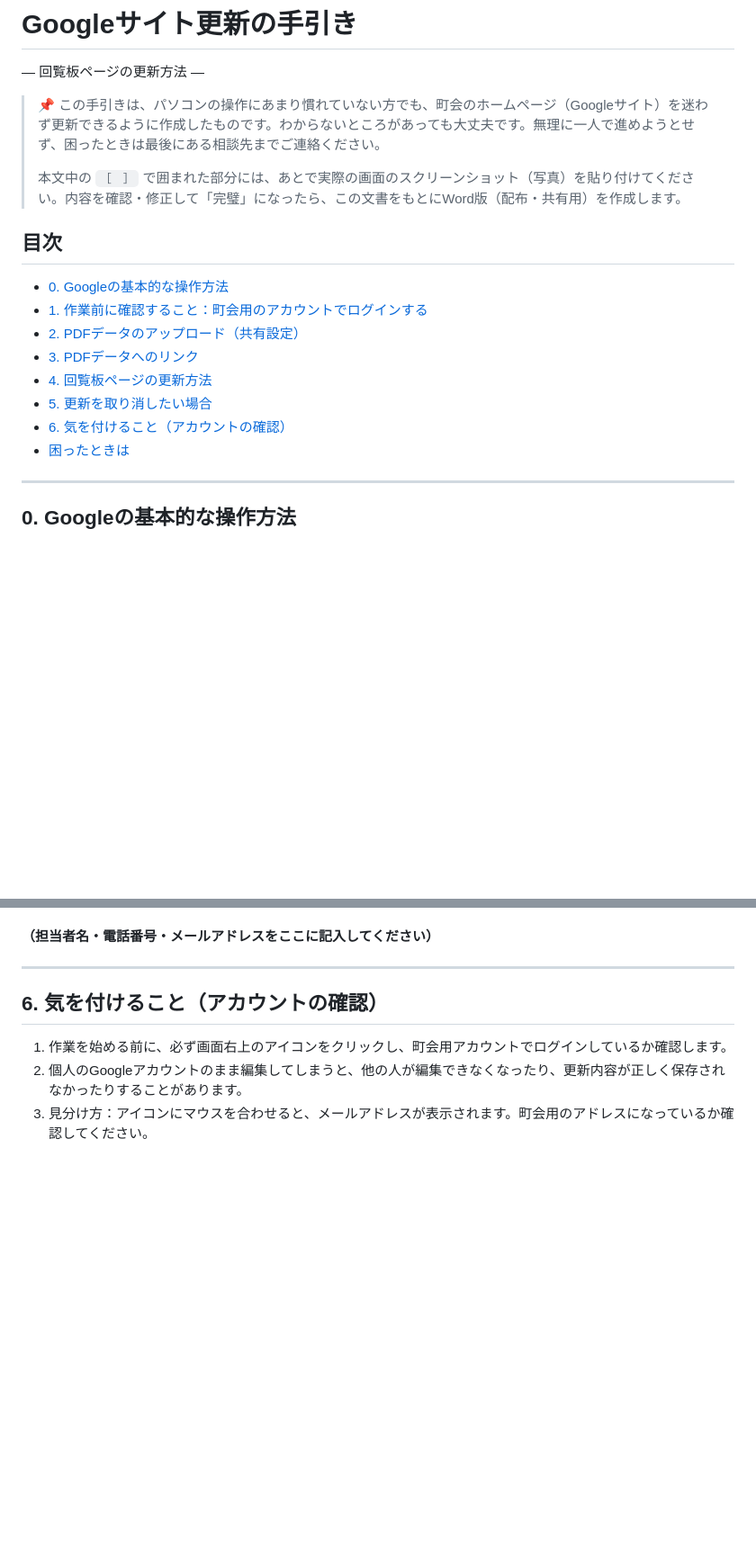
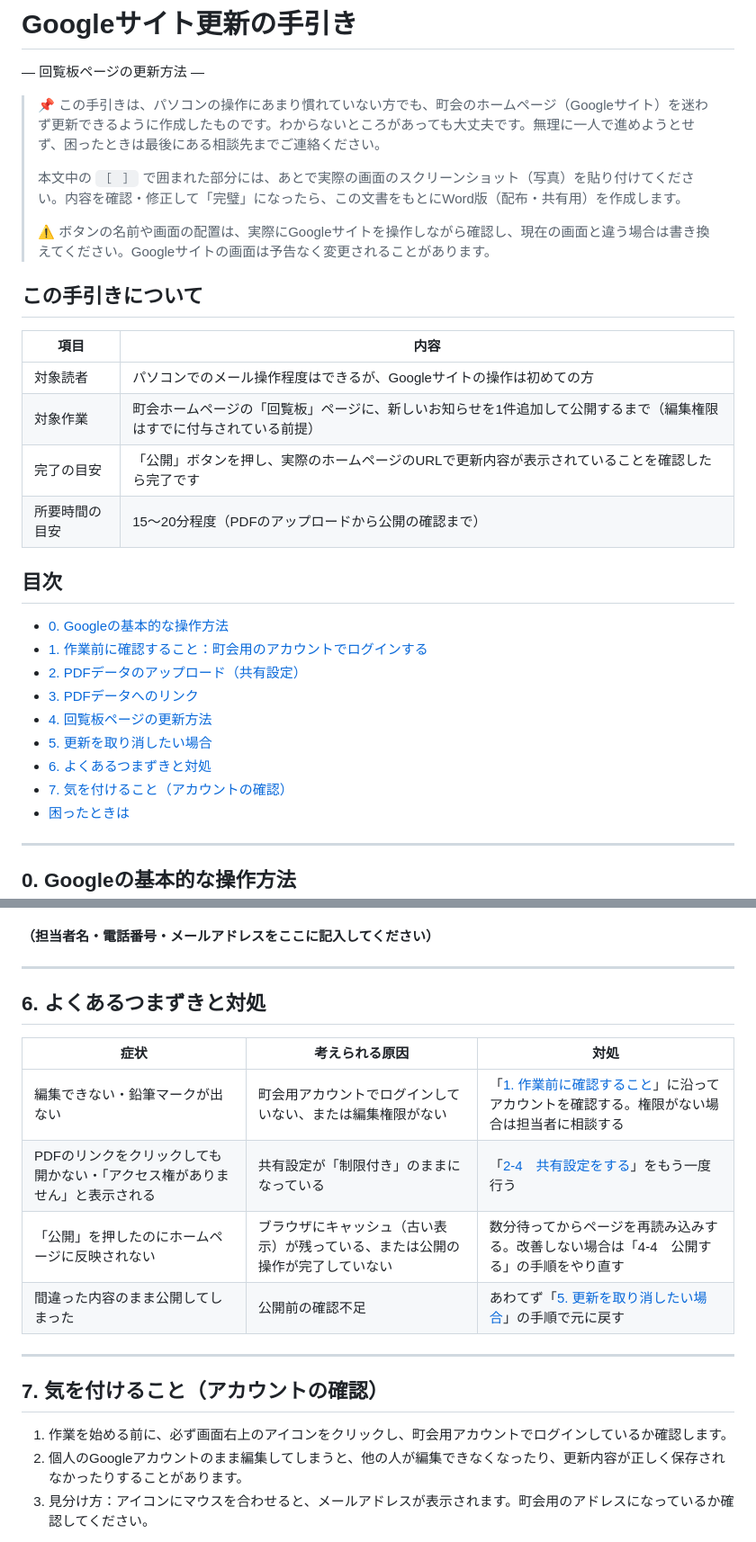
Before and after one commit to bzy107/local_government, a Markdown page: docs/manuals/Googleサイト更新の手引き.md, 2 parts joined by grey strips. Shown at 90% size. GitHub-like rendering; blank space fills up the shorter version.

Commit message:
Issue #7のフィードバックを反映し手引きを改善
対象読者・作業範囲・完了条件・所要時間の目安を明記し、
「よくあるつまずきと対処」セクションを追加。
画面表示が実際のUIと異なる可能性がある旨の注記も追加。

Co-Authored-By: Claude Sonnet 5 <noreply@anthropic.com>

```diff
--- a/docs/manuals/Googleサイト更新の手引き.md
+++ b/docs/manuals/Googleサイト更新の手引き.md
@@ -5,6 +5,17 @@
 > 📌 この手引きは、パソコンの操作にあまり慣れていない方でも、町会のホームページ（Googleサイト）を迷わず更新できるように作成したものです。わからないところがあっても大丈夫です。無理に一人で進めようとせず、困ったときは最後にある相談先までご連絡ください。
 >
 > 本文中の `［　］` で囲まれた部分には、あとで実際の画面のスクリーンショット（写真）を貼り付けてください。内容を確認・修正して「完璧」になったら、この文書をもとにWord版（配布・共有用）を作成します。
+>
+> ⚠️ ボタンの名前や画面の配置は、実際にGoogleサイトを操作しながら確認し、現在の画面と違う場合は書き換えてください。Googleサイトの画面は予告なく変更されることがあります。
+
+## この手引きについて
+
+| 項目 | 内容 |
+| -- | -- |
+| 対象読者 | パソコンでのメール操作程度はできるが、Googleサイトの操作は初めての方 |
+| 対象作業 | 町会ホームページの「回覧板」ページに、新しいお知らせを1件追加して公開するまで（編集権限はすでに付与されている前提） |
+| 完了の目安 | 「公開」ボタンを押し、実際のホームページのURLで更新内容が表示されていることを確認したら完了です |
+| 所要時間の目安 | 15〜20分程度（PDFのアップロードから公開の確認まで） |
 
 ## 目次
 
@@ -14,7 +25,8 @@
 - [3. PDFデータへのリンク](#3-pdfデータへのリンク)
 - [4. 回覧板ページの更新方法](#4-回覧板ページの更新方法)
 - [5. 更新を取り消したい場合](#5-更新を取り消したい場合)
-- [6. 気を付けること（アカウントの確認）](#6-気を付けることアカウントの確認)
+- [6. よくあるつまずきと対処](#6-よくあるつまずきと対処)
+- [7. 気を付けること（アカウントの確認）](#7-気を付けることアカウントの確認)
 - [困ったときは](#困ったときは)
 
 ---
@@ -191,7 +203,18 @@
 
 ---
 
-## 6. 気を付けること（アカウントの確認）
+## 6. よくあるつまずきと対処
+
+| 症状 | 考えられる原因 | 対処 |
+| -- | -- | -- |
+| 編集できない・鉛筆マークが出ない | 町会用アカウントでログインしていない、または編集権限がない | 「[1. 作業前に確認すること](#1-作業前に確認すること町会用のアカウントでログインする)」に沿ってアカウントを確認する。権限がない場合は担当者に相談する |
+| PDFのリンクをクリックしても開かない・「アクセス権がありません」と表示される | 共有設定が「制限付き」のままになっている | 「[2-4　共有設定をする](#2-pdfデータのアップロード共有設定)」をもう一度行う |
+| 「公開」を押したのにホームページに反映されない | ブラウザにキャッシュ（古い表示）が残っている、または公開の操作が完了していない | 数分待ってからページを再読み込みする。改善しない場合は「4-4　公開する」の手順をやり直す |
+| 間違った内容のまま公開してしまった | 公開前の確認不足 | あわてず「[5. 更新を取り消したい場合](#5-更新を取り消したい場合)」の手順で元に戻す |
+
+---
+
+## 7. 気を付けること（アカウントの確認）
 
 1. 作業を始める前に、必ず画面右上のアイコンをクリックし、町会用アカウントでログインしているか確認します。
 2. 個人のGoogleアカウントのまま編集してしまうと、他の人が編集できなくなったり、更新内容が正しく保存されなかったりすることがあります。
```
